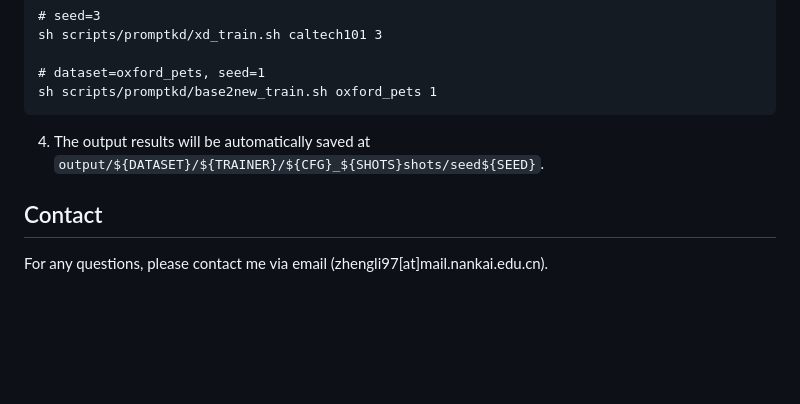
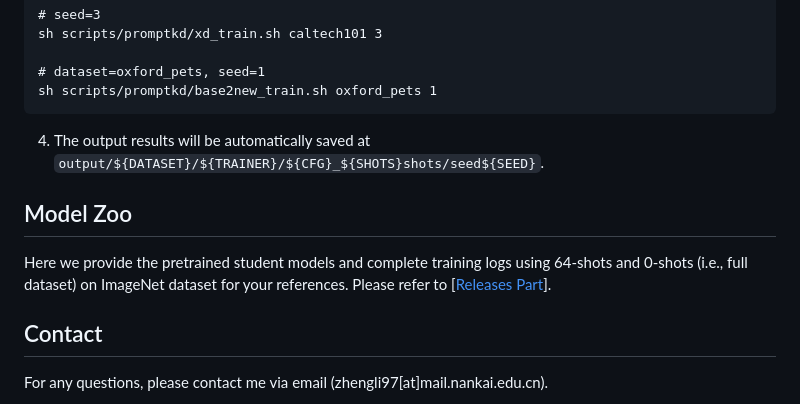
Before and after one commit to zhengli97/PromptKD, a Markdown page: README.md, the part around the change. Rendered like a GitHub page; blank space fills up the shorter version.

Commit message:
info update

```diff
--- a/README.md
+++ b/README.md
@@ -149,6 +149,11 @@ sh scripts/promptkd/base2new_train.sh oxford_pets 1
 
 4. The output results will be automatically saved at `output/${DATASET}/${TRAINER}/${CFG}_${SHOTS}shots/seed${SEED}`.
 
+## Model Zoo
+
+Here we provide the pretrained student models and complete training logs using 64-shots and 0-shots (i.e., full dataset) on ImageNet dataset for your references. Please refer to [[Releases Part](https://github.com/zhengli97/PromptKD/releases)].
+
+
 ## Contact
 
 For any questions, please contact me via email (zhengli97[at]mail.nankai.edu.cn).
```
